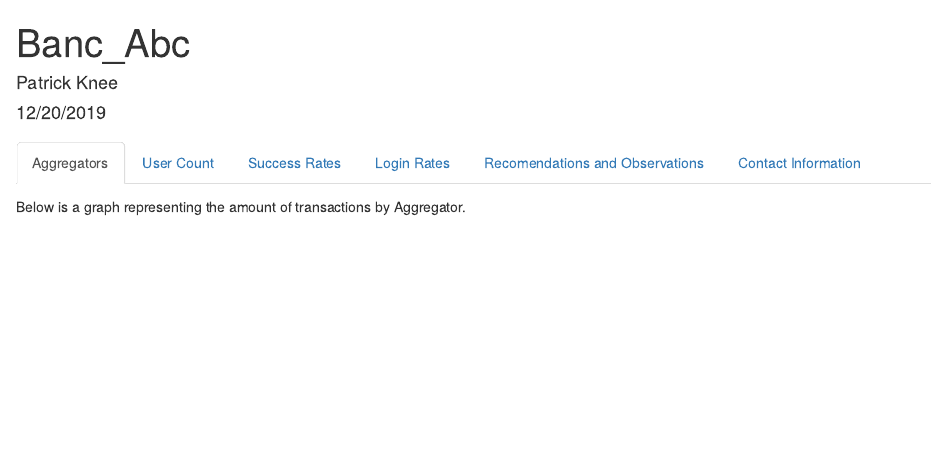
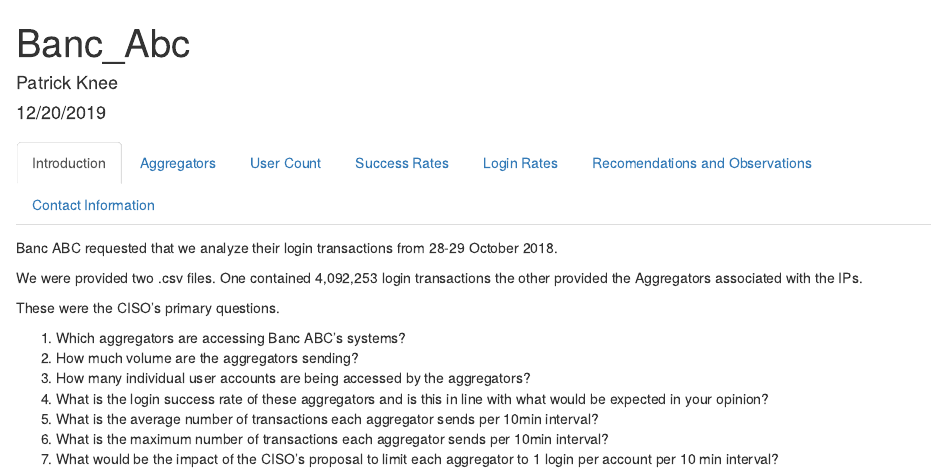
Before and after one commit to pjknee/pjknee.github.io, an R Markdown document (banc_abc_aggregator.Rmd): the page in a window 1100 px wide, from its top. Rendered offline with R 4.5, knitr and Pandoc, with nearby package versions; the code chunks are not run, so their results and figures are left out.

Commit message:
added introduction slide

````diff
--- a/banc_abc_aggregator.Rmd
+++ b/banc_abc_aggregator.Rmd
@@ -182,6 +182,25 @@ unknowns <- unique(unknowns)
 
 ```
 
+## Introduction
+
+Banc ABC requested that we analyze their login transactions from 28-29 October 2018.
+
+We were provided two .csv files. One contained 4,092,253 login transactions the other provided the Aggregators associated with the IPs.
+
+These were the CISO's primary questions.
+
+1.	Which aggregators are accessing Banc ABC’s systems?
+2.	How much volume are the aggregators sending?
+3.	How many individual user accounts are being accessed by the aggregators?
+4.	What is the login success rate of these aggregators and is this in line with what would be expected in your opinion?
+5.	What is the average number of transactions each aggregator sends per 10min interval?
+6.	What is the maximum number of transactions each aggregator sends per 10min interval?
+7.	What would be the impact of the CISO’s proposal to limit each aggregator to 1 login per account per 10 min interval?
+
+
+
+
 ## Aggregators
 
 Below is a graph representing the amount of transactions by Aggregator.
````
Also changed, not shown: banc_abc_aggregator.html.
